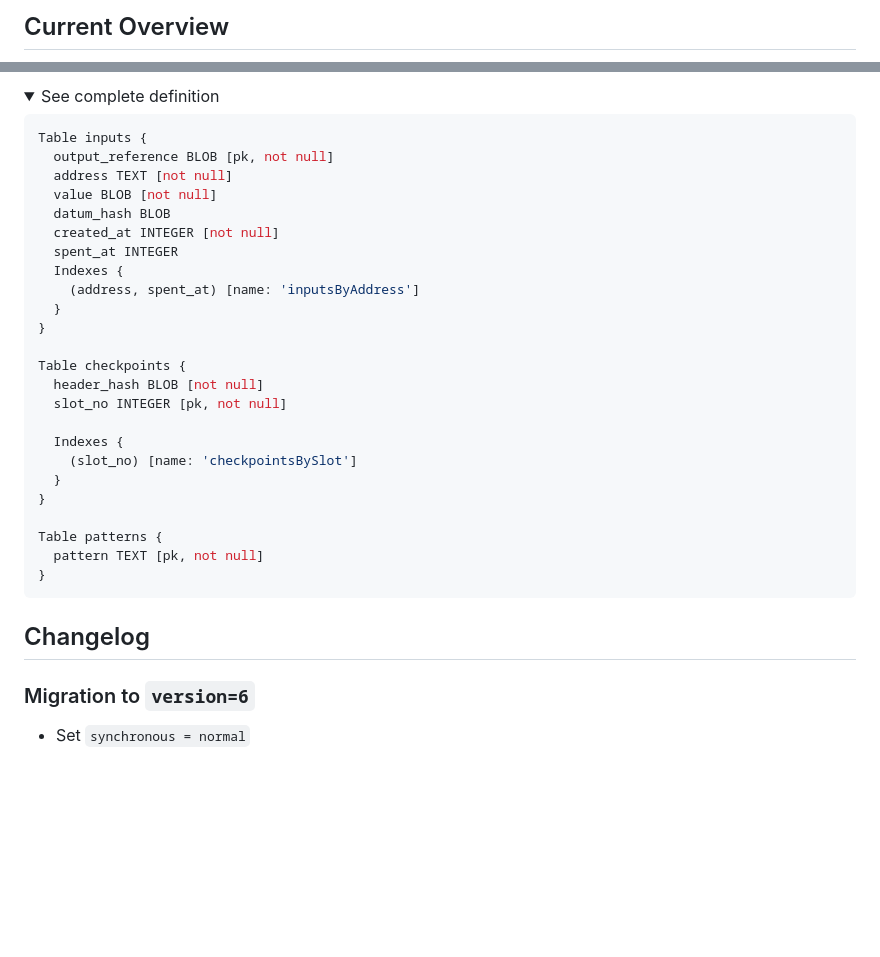
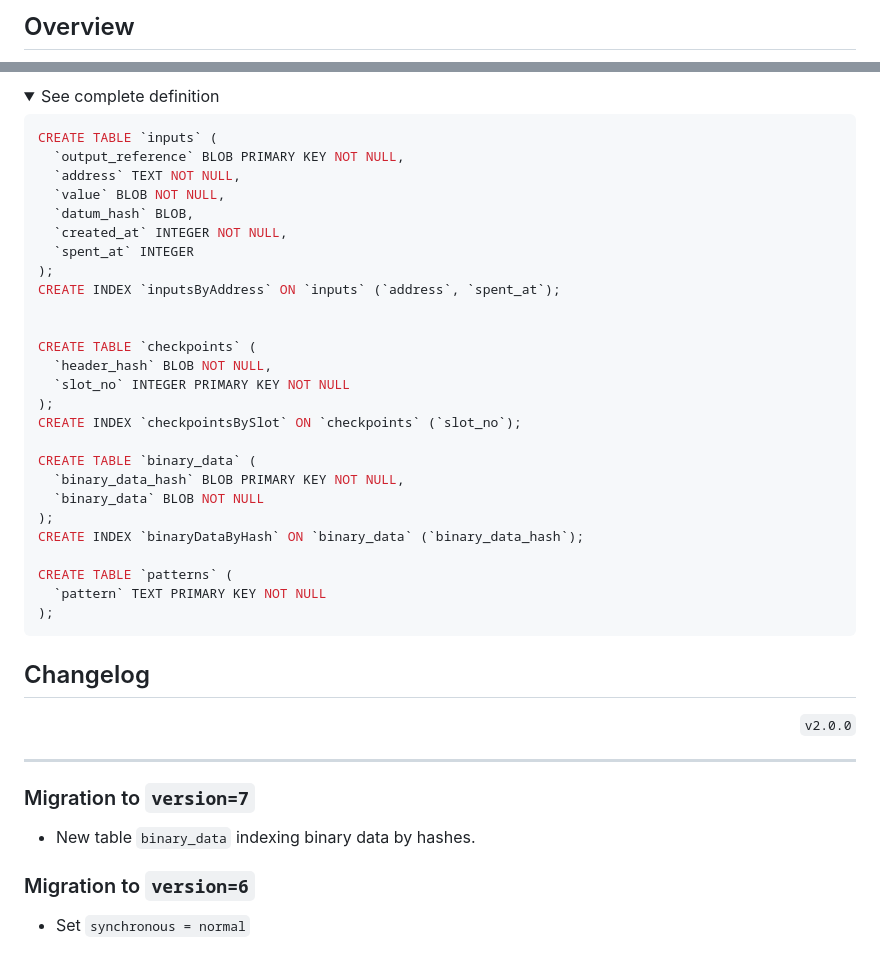
Before and after one commit to CardanoSolutions/kupo, a Markdown page: db/README.md, 2 parts joined by grey strips. Rendered like a GitHub page; folded sections open; blank space fills up the shorter version.

Commit message:
Update database's schema & documentation.

````diff
--- a/db/README.md
+++ b/db/README.md
@@ -1,2 +1,2 @@
-## Current Overview
+## Overview
 
@@ -6,34 +11,43 @@
   <summary>See complete definition</summary>
 
 ```sql
-Table inputs {
-  output_reference BLOB [pk, not null]
-  address TEXT [not null]
-  value BLOB [not null]
-  datum_hash BLOB
-  created_at INTEGER [not null]
-  spent_at INTEGER
-  Indexes {
-    (address, spent_at) [name: 'inputsByAddress']
-  }
-}
+CREATE TABLE `inputs` (
+  `output_reference` BLOB PRIMARY KEY NOT NULL,
+  `address` TEXT NOT NULL,
+  `value` BLOB NOT NULL,
+  `datum_hash` BLOB,
+  `created_at` INTEGER NOT NULL,
+  `spent_at` INTEGER
+);
+CREATE INDEX `inputsByAddress` ON `inputs` (`address`, `spent_at`);
 
-Table checkpoints {
-  header_hash BLOB [not null]
-  slot_no INTEGER [pk, not null]
 
-  Indexes {
-    (slot_no) [name: 'checkpointsBySlot']
-  }
-}
+CREATE TABLE `checkpoints` (
+  `header_hash` BLOB NOT NULL,
+  `slot_no` INTEGER PRIMARY KEY NOT NULL
+);
+CREATE INDEX `checkpointsBySlot` ON `checkpoints` (`slot_no`);
 
-Table patterns {
-  pattern TEXT [pk, not null]
-}
+CREATE TABLE `binary_data` (
+  `binary_data_hash` BLOB PRIMARY KEY NOT NULL,
+  `binary_data` BLOB NOT NULL
+);
+CREATE INDEX `binaryDataByHash` ON `binary_data` (`binary_data_hash`);
+
+CREATE TABLE `patterns` (
+  `pattern` TEXT PRIMARY KEY NOT NULL
+);
 ```
 </details>
 
 ## Changelog
+
+<p align="right"><code>v2.0.0</code></p>
+<hr/>
+
+### Migration to `version=7`
+
+- New table `binary_data` indexing binary data by hashes.
 
 ### Migration to `version=6`
 
````
Also changed, not shown: other parts of db/README.md (+13 -2 lines), db/schema-dark.png (added), db/schema-light.png (added), db/schema.png (deleted).
